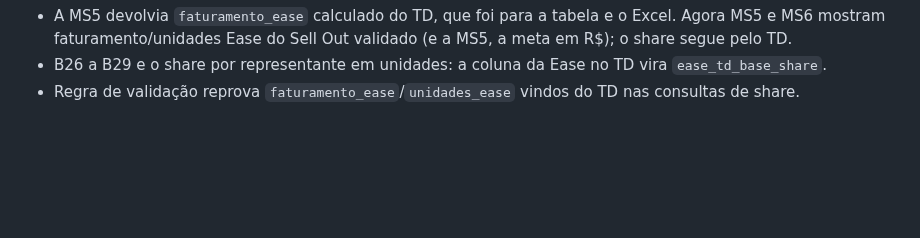
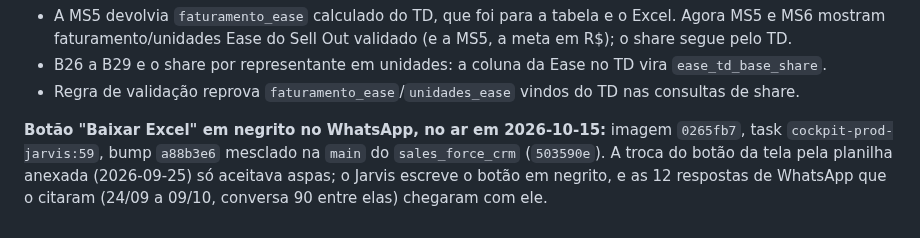
Before and after one commit to easelabs-bianalytics/ai_chatbot_ease, a Markdown page: docs/plan.md, the part around the change. GitHub-like rendering; blank space fills up the shorter version.

Commit message:
plan: botão Baixar Excel em negrito no WhatsApp no ar (0265fb7)

```diff
--- a/docs/plan.md
+++ b/docs/plan.md
@@ -2500,3 +2500,8 @@ cita meta e realizado na mesma frase, com "R$", e só fala de unidades quando a
   mostram faturamento/unidades Ease do Sell Out validado (e a MS5, a meta em R$); o share segue pelo TD.
 - B26 a B29 e o share por representante em unidades: a coluna da Ease no TD vira `ease_td_base_share`.
 - Regra de validação reprova `faturamento_ease`/`unidades_ease` vindos do TD nas consultas de share.
+
+**Botão "Baixar Excel" em negrito no WhatsApp, no ar em 2026-10-15:** imagem `0265fb7`, task
+`cockpit-prod-jarvis:59`, bump `a88b3e6` mesclado na `main` do `sales_force_crm` (`503590e`). A troca do
+botão da tela pela planilha anexada (2026-09-25) só aceitava aspas; o Jarvis escreve o botão em negrito,
+e as 12 respostas de WhatsApp que o citaram (24/09 a 09/10, conversa 90 entre elas) chegaram com ele.
```
